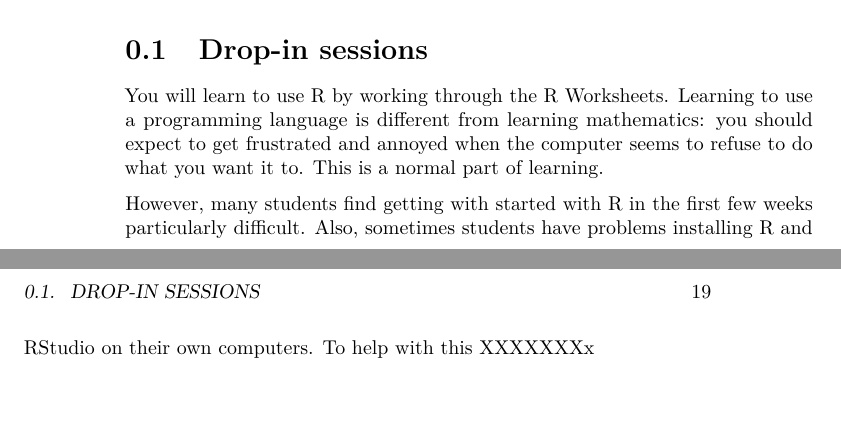
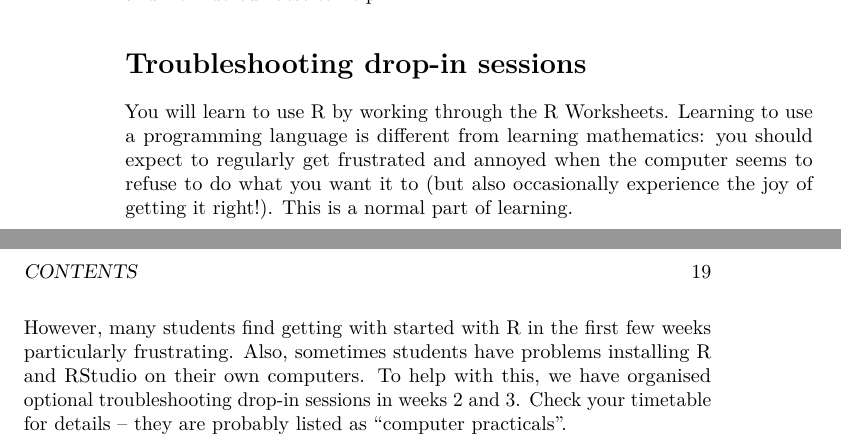
Before and after one commit to mpaldridge/math1710, a LaTeX thesis (docs/math1710.tex): two parts of pages 18 and 19 of 19, joined at a grey line, cut at the place of the change, the shorter picture padded with empty space. Compiled offline with pdfLaTeX.

Commit message:
Troubleshooting

```diff
--- a/docs/math1710.tex
+++ b/docs/math1710.tex
@@ -457,11 +457,12 @@ Students who have their own computer usually find it most convenient to install
 
 If you have difficulty installing R, come along to the first computational drop-in session in Week ?? and bring your computer with you (if it's sufficiently portable), and we'll do our best to help.
 
-\hypertarget{drop-in-sessions}{%
-\section{Drop-in sessions}\label{drop-in-sessions}}
+\hypertarget{troubleshooting}{%
+\section*{Troubleshooting drop-in sessions}\label{troubleshooting}}
+\addcontentsline{toc}{section}{Troubleshooting drop-in sessions}
 
-You will learn to use R by working through the R Worksheets. Learning to use a programming language is different from learning mathematics: you should expect to get frustrated and annoyed when the computer seems to refuse to do what you want it to. This is a normal part of learning.
+You will learn to use R by working through the R Worksheets. Learning to use a programming language is different from learning mathematics: you should expect to regularly get frustrated and annoyed when the computer seems to refuse to do what you want it to (but also occasionally experience the joy of getting it right!). This is a normal part of learning.
 
-However, many students find getting with started with R in the first few weeks particularly difficult. Also, sometimes students have problems installing R and RStudio on their own computers. To help with this XXXXXXXx
+However, many students find getting with started with R in the first few weeks particularly frustrating. Also, sometimes students have problems installing R and RStudio on their own computers. To help with this, we have organised optional troubleshooting drop-in sessions in weeks 2 and 3. Check your timetable for details -- they are probably listed as ``computer practicals''.
 
 \end{document}
```
Also changed, not shown: docs/reference-keys.txt (deleted, +0 -1 lines), docs/math1710.pdf, 7 other files.
